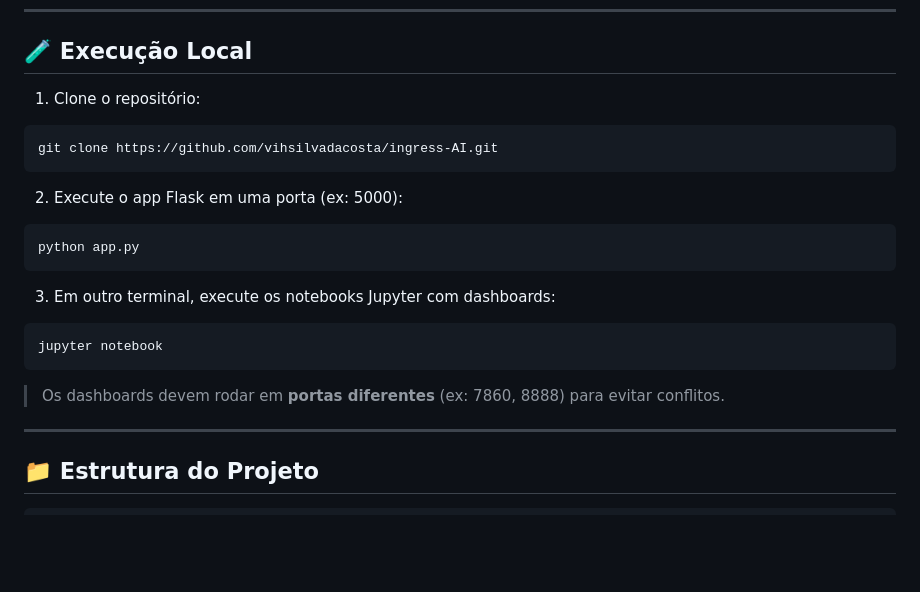
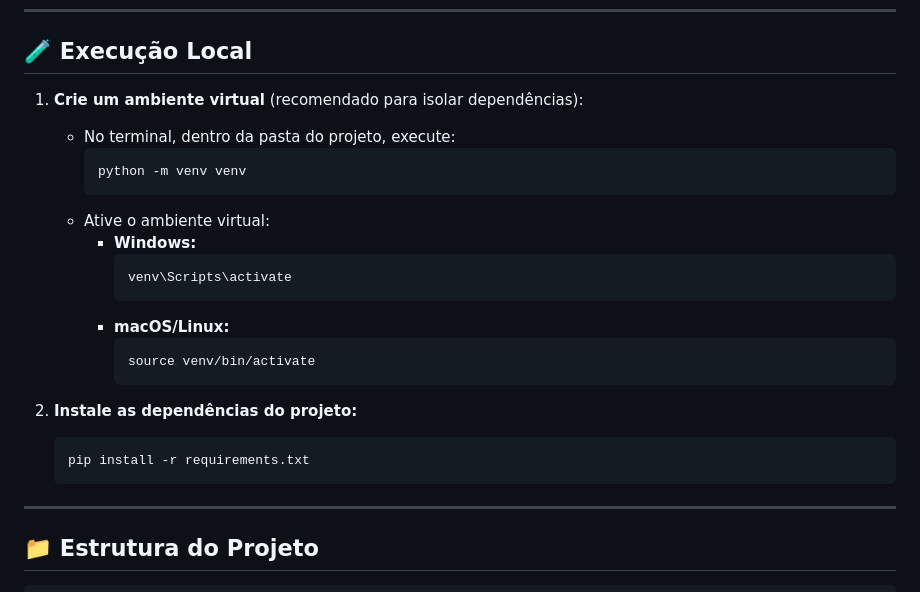
Before and after one commit to vihsilvadacosta/ingress-AI, a Markdown page: README.md, the part around the change. Rendered like a GitHub page; blank space fills up the shorter version.

````diff
--- a/README.md
+++ b/README.md
@@ -50,22 +50,24 @@ Além disso, também é feita análise de anomalias nas **compras de ingressos**
 
 ## 🧪 Execução Local
 
-1. Clone o repositório:
-```bash
-git clone https://github.com/vihsilvadacosta/ingress-AI.git
-```
+1. **Crie um ambiente virtual** (recomendado para isolar dependências):
+   - No terminal, dentro da pasta do projeto, execute:
+     ```bash
+     python -m venv venv
+     ```
+   - Ative o ambiente virtual:
+     - **Windows:**
+       ```bash
+       venv\Scripts\activate
+       ```
+     - **macOS/Linux:**
+       ```bash
+       source venv/bin/activate
+       ```
 
-2. Execute o app Flask em uma porta (ex: 5000):
-```bash
-python app.py
-```
-
-3. Em outro terminal, execute os notebooks Jupyter com dashboards:
-```bash
-jupyter notebook
-```
-> Os dashboards devem rodar em **portas diferentes** (ex: 7860, 8888) para evitar conflitos.
-
+2. **Instale as dependências do projeto:**
+   ```bash
+   pip install -r requirements.txt
 ---
 
 ## 📁 Estrutura do Projeto
````
